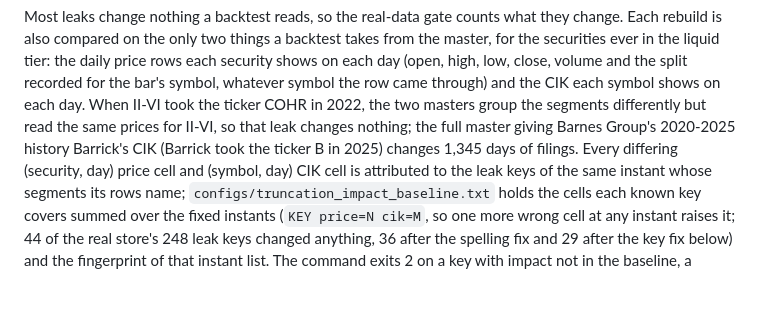
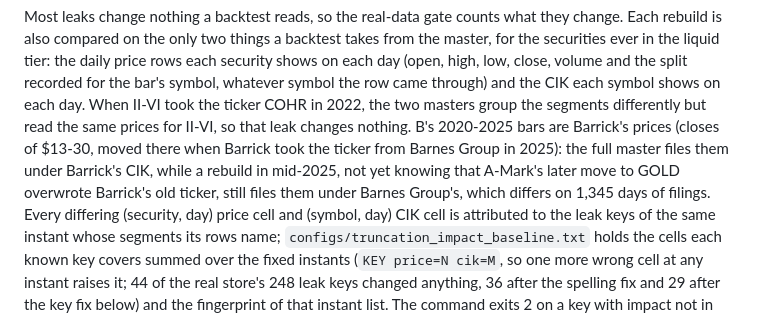
Before and after one commit to Zhenglin17/asof, a Markdown page: README.md, the part around the change. GitHub-like rendering; blank space fills up the shorter version.

Commit message:
Say whose prices sit under B in 2020-2025
The README said the full master gives Barnes Group's 2020-2025 history
Barrick's CIK. The bars under B for those years are Barrick's prices (closes
of 13-30 dollars), moved there when Barrick took the ticker; the full master
files them under Barrick's CIK, and it is a rebuild in mid-2025 that still
files them under Barnes Group's.

```diff
--- a/README.md
+++ b/README.md
@@ -254,8 +254,11 @@ the securities ever in the liquid tier: the daily price rows each security shows
 (open, high, low, close, volume and the split recorded for the bar's symbol, whatever symbol
 the row came through) and the CIK each symbol shows on each day. When II-VI took the ticker
 COHR in 2022, the two masters group the segments differently but read the same prices for
-II-VI, so that leak changes nothing; the full master giving Barnes Group's 2020-2025 history
-Barrick's CIK (Barrick took the ticker B in 2025) changes 1,345 days of filings. Every
+II-VI, so that leak changes nothing. B's 2020-2025 bars are Barrick's prices (closes of $13-30,
+moved there when Barrick took the ticker from Barnes Group in 2025): the full master files them
+under Barrick's CIK, while a rebuild in mid-2025, not yet knowing that A-Mark's later move to
+GOLD overwrote Barrick's old ticker, still files them under Barnes Group's, which differs on
+1,345 days of filings. Every
 differing (security, day) price cell and (symbol, day) CIK cell is attributed to the leak
 keys of the same instant whose segments its rows name; `configs/truncation_impact_baseline.txt`
 holds the cells each known key covers summed over the fixed instants (`KEY price=N cik=M`, so
```
